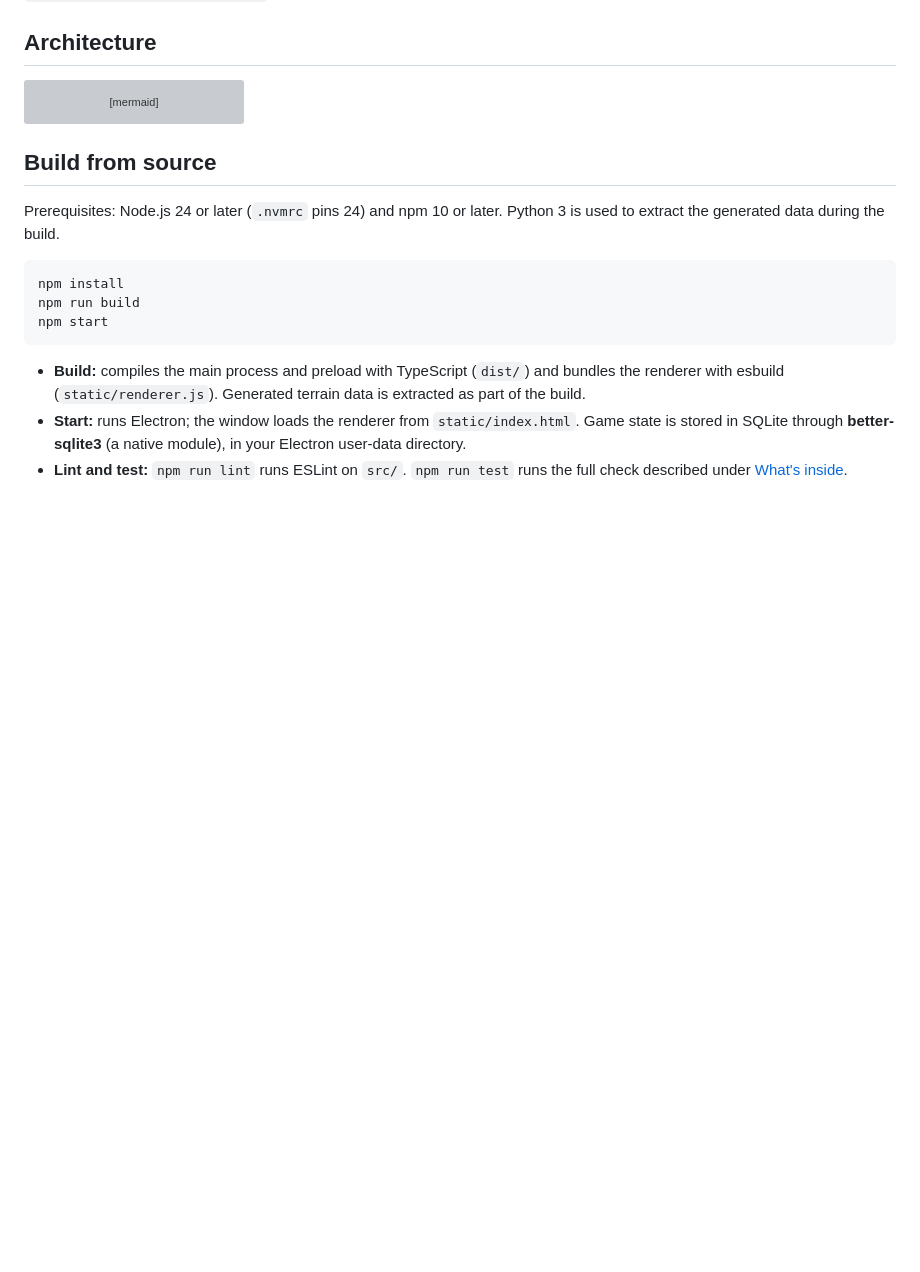
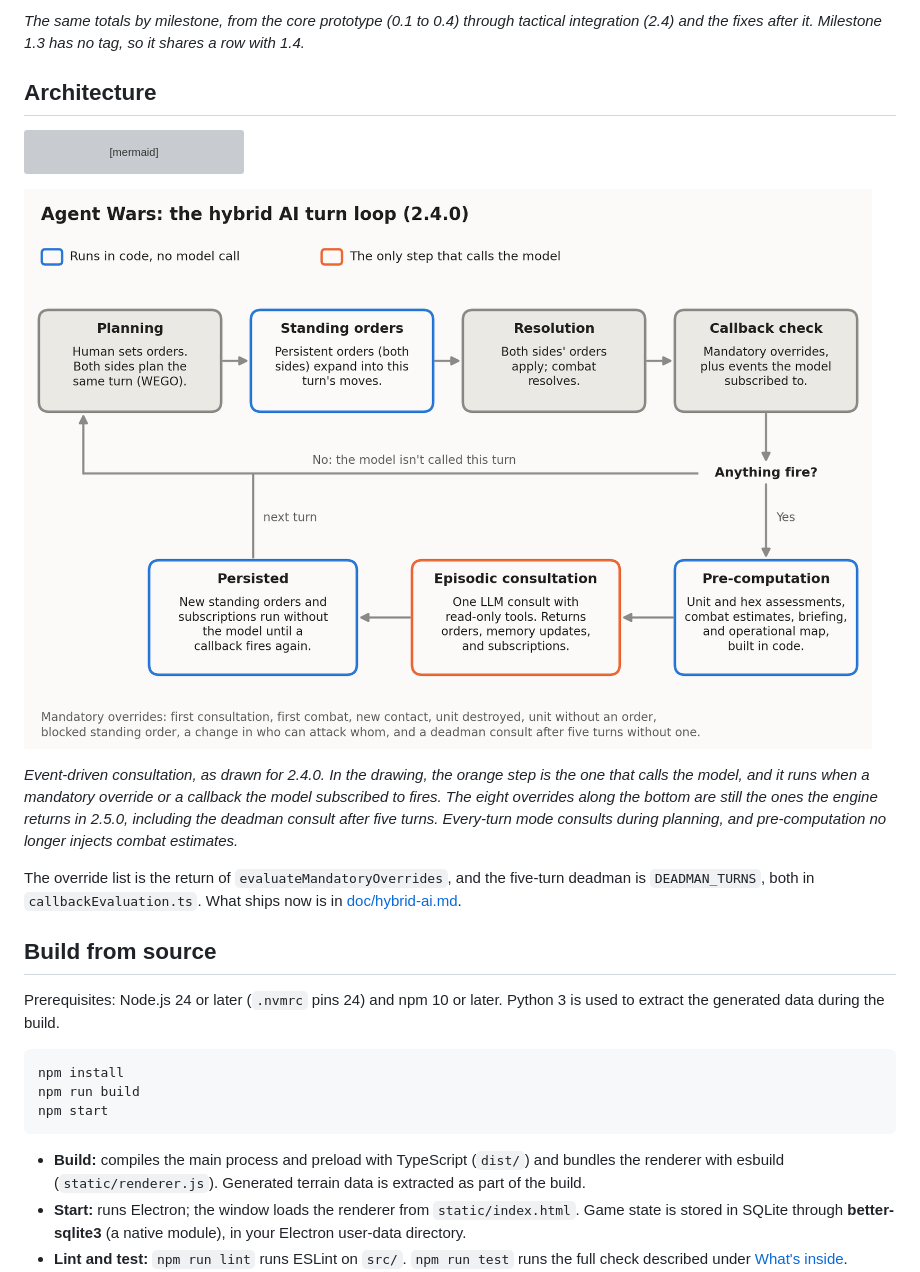
Before and after one commit to michael-kitchin/agent-wars, a Markdown page: README.md, the part around one of its changes. Drawn GitHub-style; pictures changed too: doc/media/hybrid-ai-turn-loop.png (added); blank space fills up the shorter version; grey boxes are pictures that could not be loaded.

Commit message:
README upodate.

````diff
--- a/README.md
+++ b/README.md
@@ -59,3 +73,5 @@ Every line of production code was written by coding agents, mostly in Cursor. Th
+*The same totals by milestone, from the core prototype (0.1 to 0.4) through tactical integration (2.4) and the fixes after it. Milestone 1.3 has no tag, so it shares a row with 1.4.*
+
 ## Architecture
 
 ```mermaid
@@ -88,6 +104,12 @@ flowchart LR
   Client -->|"orders and callbacks"| Orders
   Orders --> Rules
 ```
+
+![Flow diagram of the hybrid AI turn loop: planning, standing orders, resolution, and a callback check, then pre-computation, one model consultation, and persisted orders when a callback fires](doc/media/hybrid-ai-turn-loop.png)
+
+*Event-driven consultation, as drawn for 2.4.0. In the drawing, the orange step is the one that calls the model, and it runs when a mandatory override or a callback the model subscribed to fires. The eight overrides along the bottom are still the ones the engine returns in 2.5.0, including the deadman consult after five turns. Every-turn mode consults during planning, and pre-computation no longer injects combat estimates.*
+
+The override list is the return of `evaluateMandatoryOverrides`, and the five-turn deadman is `DEADMAN_TURNS`, both in `callbackEvaluation.ts`. What ships now is in [doc/hybrid-ai.md](doc/hybrid-ai.md).
 
 ## Build from source
 
````
Also changed, not shown: other parts of README.md (+14 -0 lines), doc/media/hours-and-tokens-by-domain.png (added), doc/media/hours-and-tokens-by-milestone.png (added), doc/media/hours-and-tokens-by-stage.png (added).
